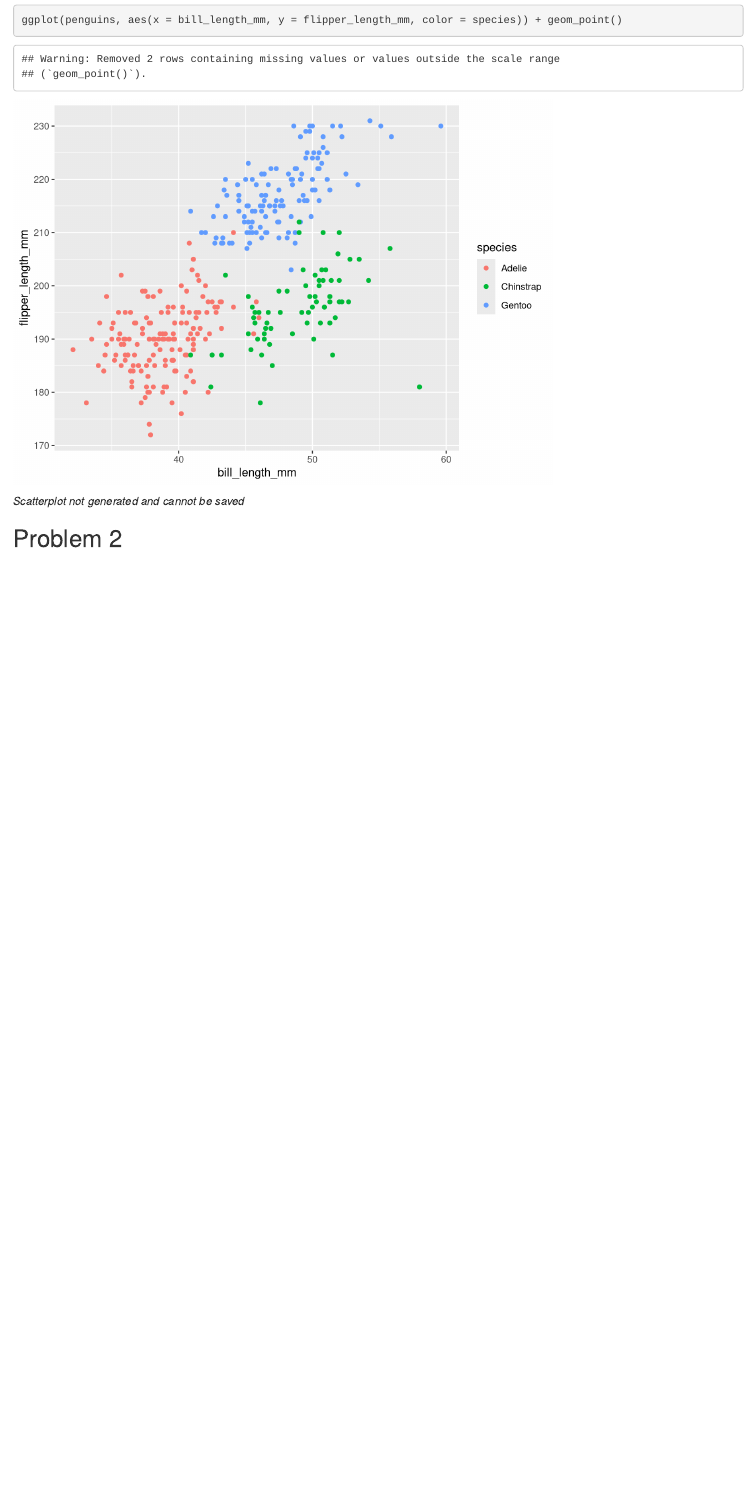
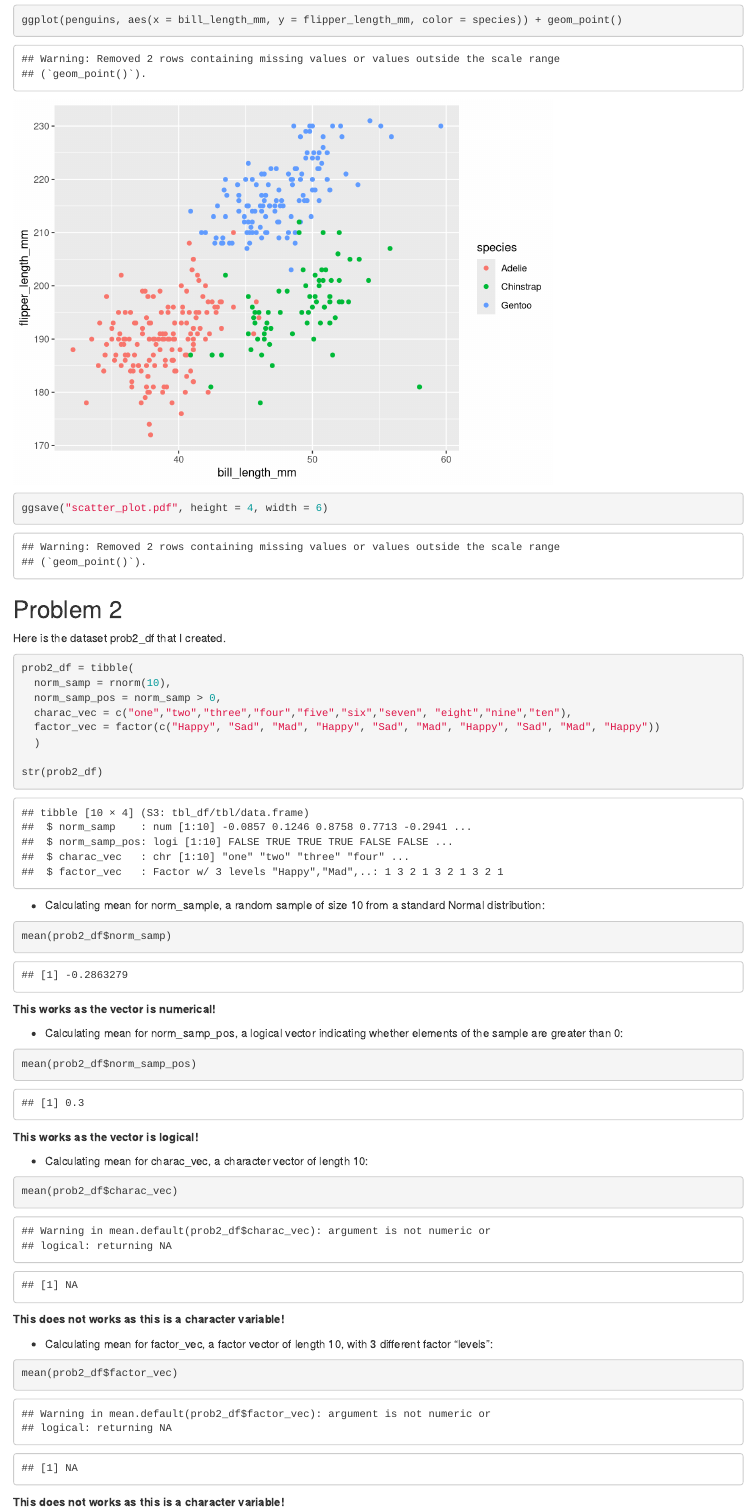
Before and after one commit to kiranyankui/p8105_hw1_yk2959, an R Markdown document (p8105_hw_yk2959.Rmd): the page in a window 1100 px wide, from 1470 px down. Rendered offline with R 4.5, knitr and Pandoc, with nearby package versions; code that draws random numbers runs with fixed seeds of ours.

Commit message:
Problem 2 first commit

````diff
--- a/p8105_hw_yk2959.Rmd
+++ b/p8105_hw_yk2959.Rmd
@@ -48,7 +48,42 @@ mean(penguins$flipper_length_mm, na.rm = TRUE)
 #### Make a scatterplot
 ```{r}
 ggplot(penguins, aes(x = bill_length_mm, y = flipper_length_mm, color = species)) + geom_point()
+ggsave("scatter_plot.pdf", height = 4, width = 6)
+
 ```
-*Scatterplot not generated and cannot be saved*
 
 ## Problem 2
+Here is the dataset prob2_df that I created.
+```{r}
+prob2_df = tibble(
+  norm_samp = rnorm(10),
+  norm_samp_pos = norm_samp > 0,
+  charac_vec = c("one","two","three","four","five","six","seven", "eight","nine","ten"),
+  factor_vec = factor(c("Happy", "Sad", "Mad", "Happy", "Sad", "Mad", "Happy", "Sad", "Mad", "Happy"))
+  )
+
+str(prob2_df)
+```
+* Calculating mean for norm_sample, a random sample of size 10 from a standard Normal distribution:
+```{r}
+mean(prob2_df$norm_samp)
+```
+__This works as the vector is numerical!__
+
+* Calculating mean for  norm_samp_pos, a logical vector indicating whether elements of the sample are greater than 0:
+```{r}
+mean(prob2_df$norm_samp_pos)
+```
+__This works as the vector is logical!__
+
+* Calculating mean for  charac_vec, a character vector of length 10:
+```{r}
+mean(prob2_df$charac_vec)
+```
+__This does not works as this is a character variable!__
+
+* Calculating mean for  factor_vec, a factor vector of length 10, with 3 different factor “levels”:
+```{r}
+mean(prob2_df$factor_vec)
+```
+__This does not works as this is a character variable!__
````
Also changed, not shown: p8105_hw_yk2959.html, scatter_plot.pdf.
